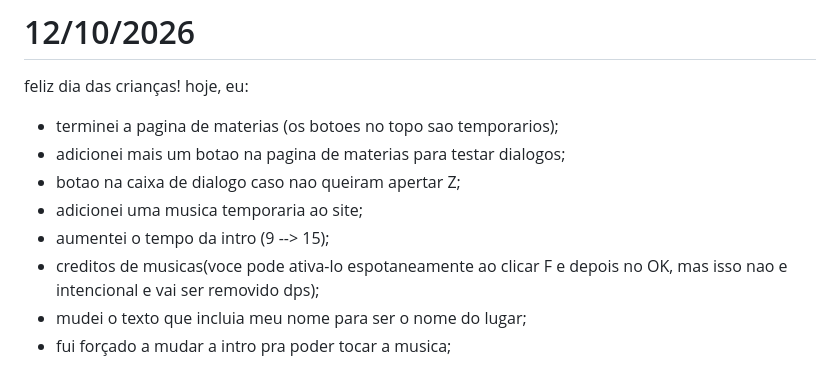
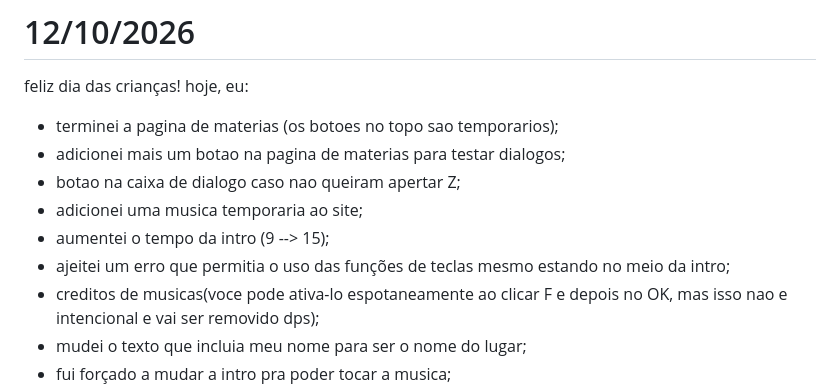
Before and after one commit to yusougluttonyif/PortfolioSesiSegundoAno, a Markdown page: README.md, the part around the change. Rendered like a GitHub page.

```diff
--- a/README.md
+++ b/README.md
@@ -52,6 +52,7 @@ hoje, eu:
  - botao na caixa de dialogo caso nao queiram apertar Z;
  - adicionei uma musica temporaria ao site;
  - aumentei o tempo da intro (9 --> 15);
+ - ajeitei um erro que permitia o uso das funções de teclas mesmo estando no meio da intro;
  - creditos de musicas(voce pode ativa-lo espotaneamente ao clicar F e depois no OK, mas isso nao e intencional e vai ser removido dps);
  - mudei o texto que incluia meu nome para ser o nome do lugar;
  - fui forçado a mudar a intro pra poder tocar a musica;
```
